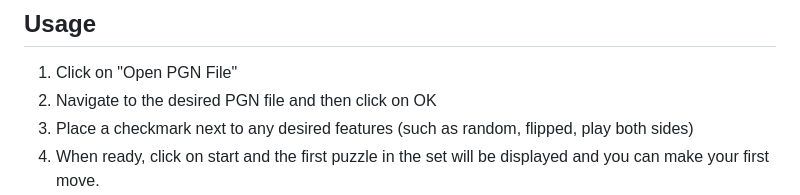
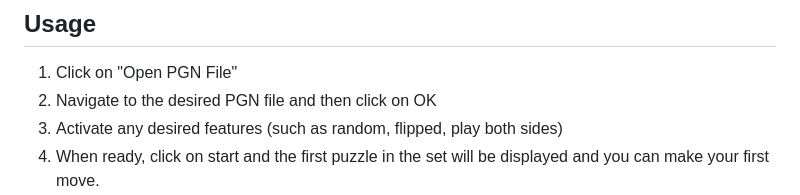
Before and after one commit to rodpolako/rodpolako.github.io, a Markdown page: README.md, the part around the change. GitHub-like rendering.

```diff
--- a/README.md
+++ b/README.md
@@ -48,7 +48,7 @@ If you want to host a copy on your own environment and/or make changes:
 ## Usage
 1. Click on "Open PGN File"
 2. Navigate to the desired PGN file and then click on OK
-3. Place a checkmark next to any desired features (such as random, flipped, play both sides)
+3. Activate any desired features (such as random, flipped, play both sides)
 4. When ready, click on start and the first puzzle in the set will be displayed and you can make your first move.
 5. When the puzzle/game is finished, the next puzzle/game in the set will be automatically loaded. This is the default action unless you select the "next button" option.  If you used the "next button" option, click on the next button to proceed to the next puzzle.
 6. When the set of puzzles/games is complete, your final stats will be displayed.
```
